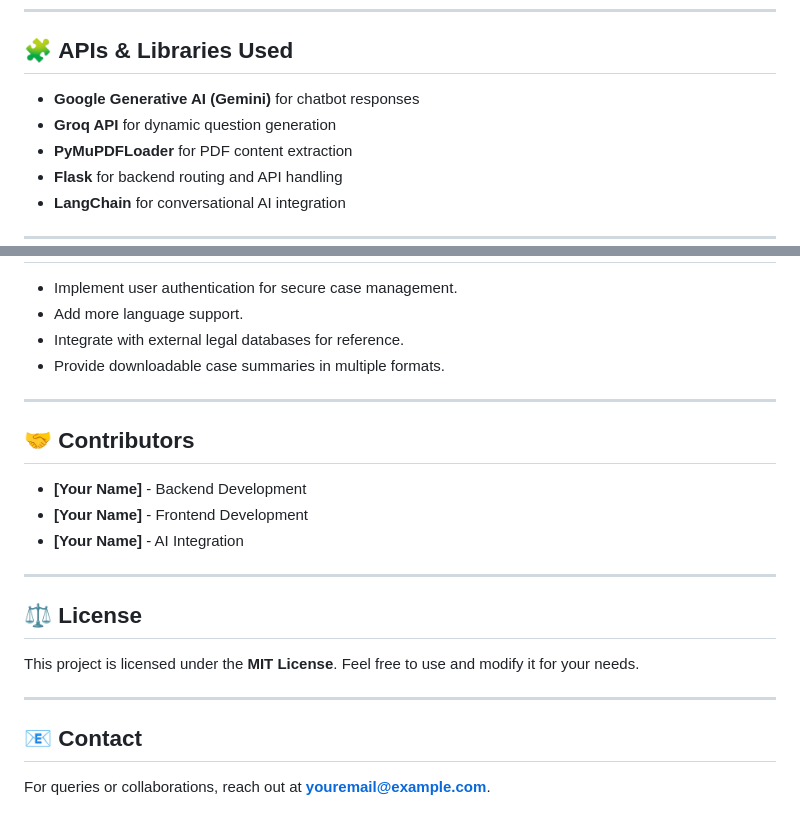
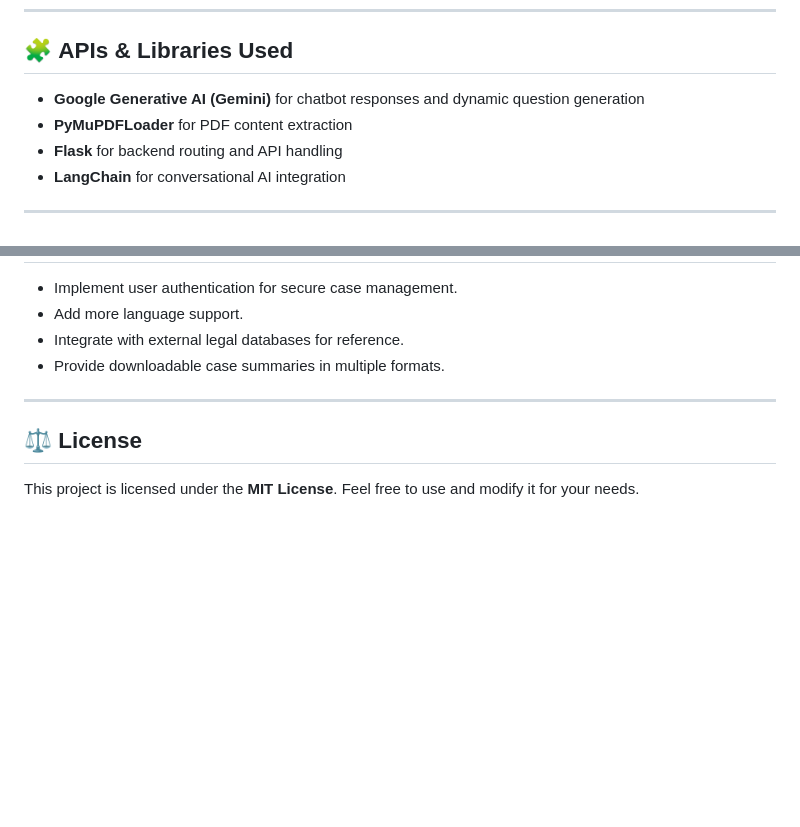
Before and after one commit to hamza-tahir55/Legal-Ease, a Markdown page: README.md, 2 parts joined by grey strips. Rendered like a GitHub page; blank space fills up the shorter version.

```diff
--- a/README.md
+++ b/README.md
@@ -40,8 +40,7 @@ LegalEase is an AI-powered legal assistant designed to streamline legal case man
 ---
 
 ## 🧩 **APIs & Libraries Used**
-- **Google Generative AI (Gemini)** for chatbot responses
-- **Groq API** for dynamic question generation
+- **Google Generative AI (Gemini)** for chatbot responses and dynamic question generation
 - **PyMuPDFLoader** for PDF content extraction
 - **Flask** for backend routing and API handling
 - **LangChain** for conversational AI integration
@@ -113,17 +112,5 @@ LegalEase/
 
 ---
 
-## 🤝 **Contributors**
-- **[Your Name]** - Backend Development
-- **[Your Name]** - Frontend Development
-- **[Your Name]** - AI Integration
-
----
-
 ## ⚖️ **License**
 This project is licensed under the **MIT License**. Feel free to use and modify it for your needs.
-
----
-
-## 📧 **Contact**
-For queries or collaborations, reach out at **youremail@example.com**.
```
